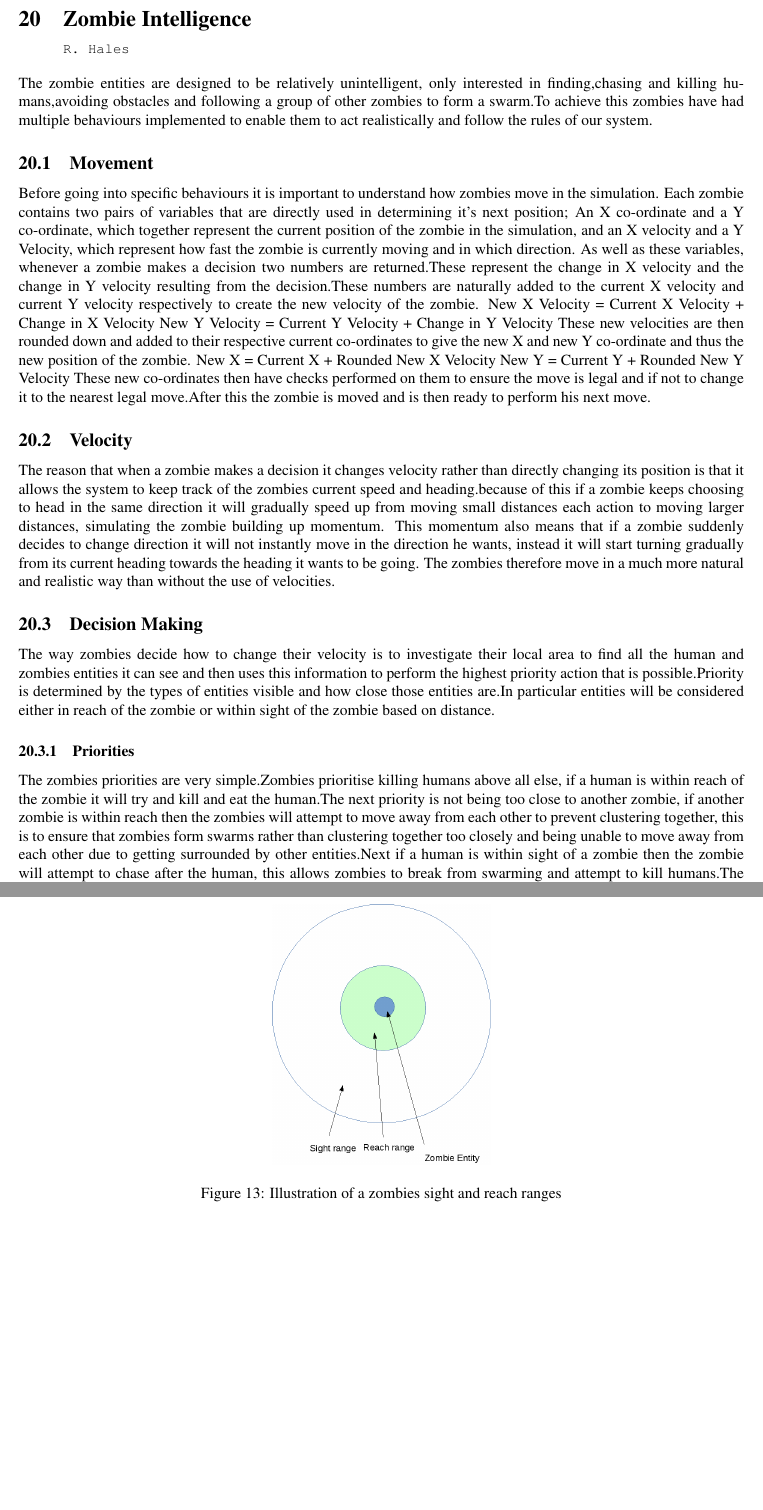
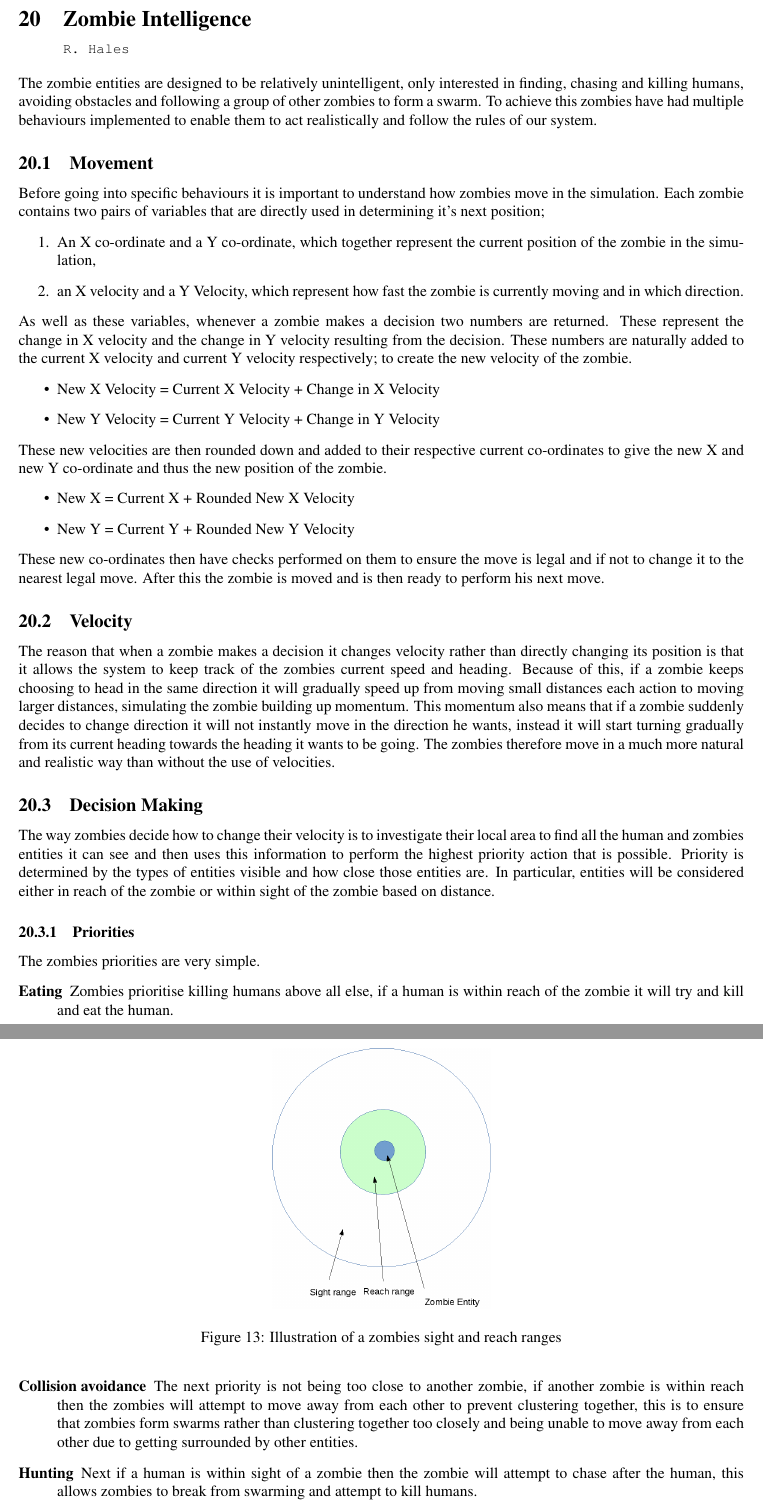
Before and after one commit to jakepearse/zombie-swarm, a LaTeX document (documents/corpus.tex, which reads documents/tex/zombie_behaviour.tex): two parts of pages 34 and 35 of 42, joined at a grey line, cut so that both start at the same text, the shorter picture padded with empty space. Compiled offline with pdfLaTeX.

Commit message:
some reformating of zombie_behavior

```diff
--- a/documents/tex/zombie_behaviour.tex
+++ b/documents/tex/zombie_behaviour.tex
@@ -1,22 +1,24 @@
 \pagestyle{empty}
 \section{Zombie Intelligence\\{\small\tt{R.~Hales}}}
 \label{zombie_doc}
-The zombie entities are designed to be relatively unintelligent, only interested in finding,chasing and killing humans,avoiding obstacles and following a group of other zombies to form a swarm.To achieve this zombies have had multiple behaviours implemented to enable them to act realistically and follow the rules of our system.
+The zombie entities are designed to be relatively unintelligent, only interested in finding, chasing and killing humans, avoiding obstacles and following a group of other zombies to form a swarm. To achieve this zombies have had multiple behaviours implemented to enable them to act realistically and follow the rules of our system.
 \subsection{Movement}
 \label{movement}
-Before going into specific behaviours it is important to understand how zombies move in the simulation. Each zombie contains two pairs of variables that are directly used in determining it's next position; An X co-ordinate and a Y co-ordinate, which together represent the current position of the zombie in the simulation, and an X velocity and a Y Velocity, which represent how fast the zombie is currently moving and in which direction.
-As well as these variables, whenever a zombie makes a decision two numbers are returned.These represent the change in X velocity and the change in Y velocity resulting from the decision.These numbers are naturally added to the current X velocity and current Y velocity respectively to create the new velocity of the zombie.
-	New X Velocity = Current X Velocity + Change in X Velocity
-	New Y Velocity = Current Y Velocity + Change in Y Velocity
+Before going into specific behaviours it is important to understand how zombies move in the simulation. Each zombie contains two pairs of variables that are directly used in determining it's next position; \begin{enumerate}\item{An X co-ordinate and a Y co-ordinate, which together represent the current position of the zombie in the simulation,}\item{an X velocity and a Y Velocity, which represent how fast the zombie is currently moving and in which direction.}\end{enumerate}
+As well as these variables, whenever a zombie makes a decision two numbers are returned. These represent the change in X velocity and the change in Y velocity resulting from the decision. These numbers are naturally added to the current X velocity and current Y velocity respectively; to create the new velocity of the zombie.
+\begin{itemize}\item{New X Velocity = Current X Velocity + Change in X Velocity}
+\item{New Y Velocity = Current Y Velocity + Change in Y Velocity}
+\end{itemize}
 These new velocities are then rounded down and added to their respective current co-ordinates to give the new X and new Y co-ordinate and thus the new position of the zombie.
-	New X = Current X + Rounded New X Velocity
-	New Y = Current Y + Rounded New Y Velocity
-These new co-ordinates then have checks performed on them to ensure the move is legal and if not to change it to the nearest legal move.After this the zombie is moved and is then ready to perform his next move.
+\begin{itemize}\item{New X = Current X + Rounded New X Velocity}
+\item{New Y = Current Y + Rounded New Y Velocity}
+\end{itemize}
+These new co-ordinates then have checks performed on them to ensure the move is legal and if not to change it to the nearest legal move. After this the zombie is moved and is then ready to perform his next move.
 \subsection{Velocity}
-The reason that when a zombie makes a decision it changes velocity rather than directly changing its position is that it allows the system to keep track of the zombies current speed and heading.because of this if a zombie keeps choosing to head in the same direction it will gradually speed up from moving small distances each action to moving larger distances, simulating the zombie building up momentum. This momentum also means that if a zombie suddenly decides to change direction it will not instantly move in the direction he wants, instead it will start turning gradually from its current heading towards the heading it wants to be going. The zombies therefore move in a much more natural and realistic way than without the use of velocities.
+The reason that when a zombie makes a decision it changes velocity rather than directly changing its position is that it allows the system to keep track of the zombies current speed and heading. Because of this, if a zombie keeps choosing to head in the same direction it will gradually speed up from moving small distances each action to moving larger distances, simulating the zombie building up momentum. This momentum also means that if a zombie suddenly decides to change direction it will not instantly move in the direction he wants, instead it will start turning gradually from its current heading towards the heading it wants to be going. The zombies therefore move in a much more natural and realistic way than without the use of velocities.
 
 \subsection{Decision Making}
-The way zombies decide how to change their velocity is to investigate their local area to find all the human and zombies entities it can see and then uses this information to perform the highest priority action that is possible.Priority is determined by the types of entities visible and how close those entities are.In particular entities will be considered either in reach of the zombie or within sight of the zombie based on distance.
+The way zombies decide how to change their velocity is to investigate their local area to find all the human and zombies entities it can see and then uses this information to perform the highest priority action that is possible. Priority is determined by the types of entities visible and how close those entities are. In particular, entities will be considered either in reach of the zombie or within sight of the zombie based on distance.
 \begin{figure}[h]
   \centering
   \includegraphics[width=0.3\textwidth]{img/zombie_range.png}
@@ -24,7 +26,7 @@ The way zombies decide how to change their velocity is to investigate their loca
     \label{fig:Illustration of a zombies sight and reach ranges}
 \end{figure}
 \subsubsection{Priorities}
-The zombies priorities are very simple.Zombies prioritise killing humans above all else, if a human is within reach of the zombie it will try and kill and eat the human.The next priority is not being too close to another zombie, if another zombie is within reach then the zombies will attempt to move away from each other to prevent clustering together, this is to ensure that zombies form swarms rather than clustering together too closely and being unable to move away from each other due to getting surrounded by other entities.Next if a human is within sight of a zombie then the zombie will attempt to chase after the human, this allows zombies to break from swarming and attempt to kill humans.The next priority is forming a swarm with other zombies, this allows the zombies to form groups and combined with the previous priority will cause whole swarms of zombies to chase after humans even if not all of them can see the human. Finally if there is no other entities to interact with the zombies will move in an attempt to locate something to interact with.
+The zombies priorities are very simple.	\begin{description}\item[Eating]{Zombies prioritise killing humans above all else, if a human is within reach of the zombie it will try and kill and eat the human.}\item[Collision avoidance]{The next priority is not being too close to another zombie, if another zombie is within reach then the zombies will attempt to move away from each other to prevent clustering together, this is to ensure that zombies form swarms rather than clustering together too closely and being unable to move away from each other due to getting surrounded by other entities.}\item[Hunting]{Next if a human is within sight of a zombie then the zombie will attempt to chase after the human, this allows zombies to break from swarming and attempt to kill humans.}\item[Flocking]{The next priority is forming a swarm with other zombies, this allows the zombies to form groups and combined with the previous priority will cause whole swarms of zombies to chase after humans even if not all of them can see the human.}\item[Random search]{Finally if there is no other entities to interact with the zombies will move in an attempt to locate something to interact with.} \end{description}
 \begin{figure}[h]
   \centering
   \includegraphics[width=0.3\textwidth]{img/zombie_decision_tree.png}
```
Also changed, not shown: documents/tex/server_requirements_spec.tex (added, +9 -0 lines).
